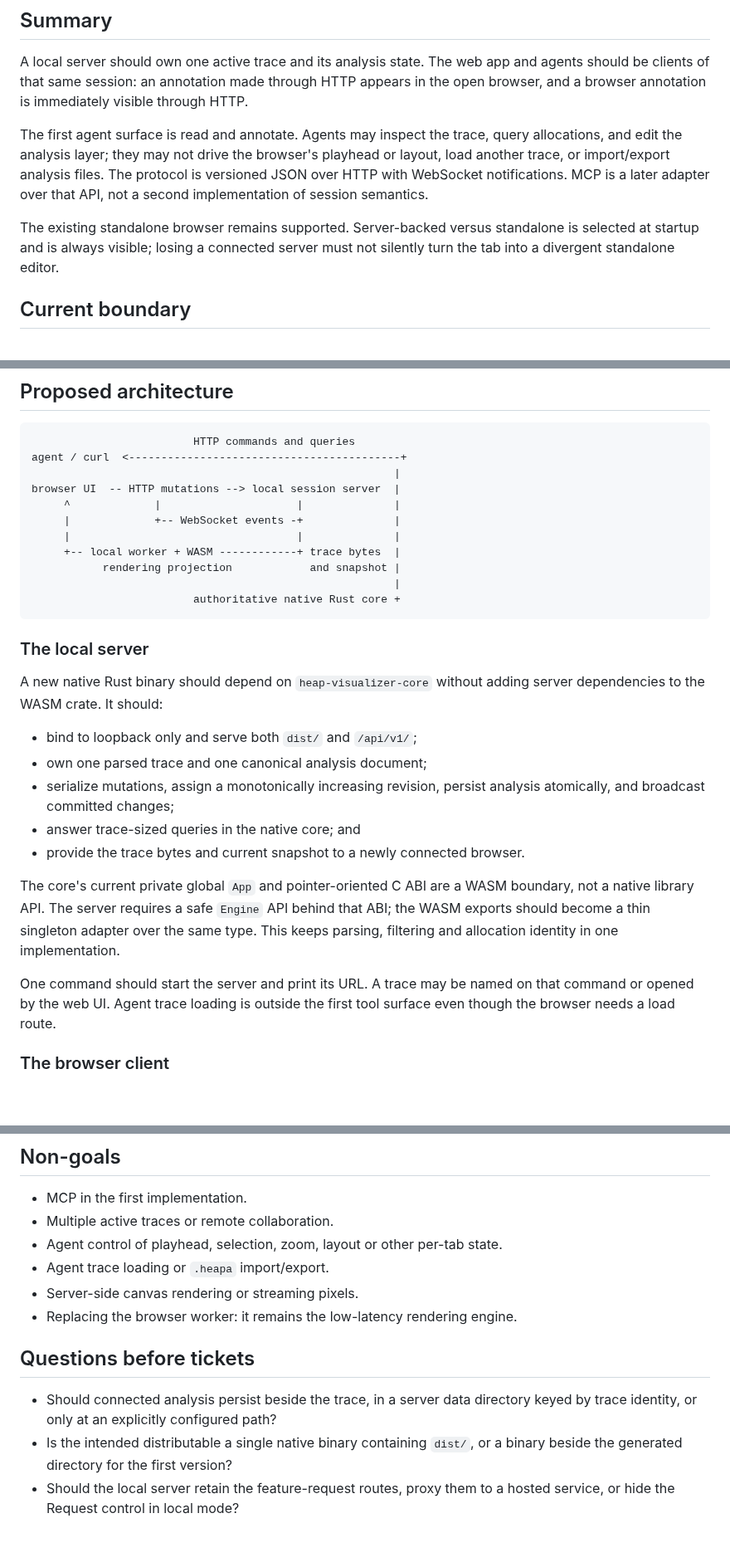
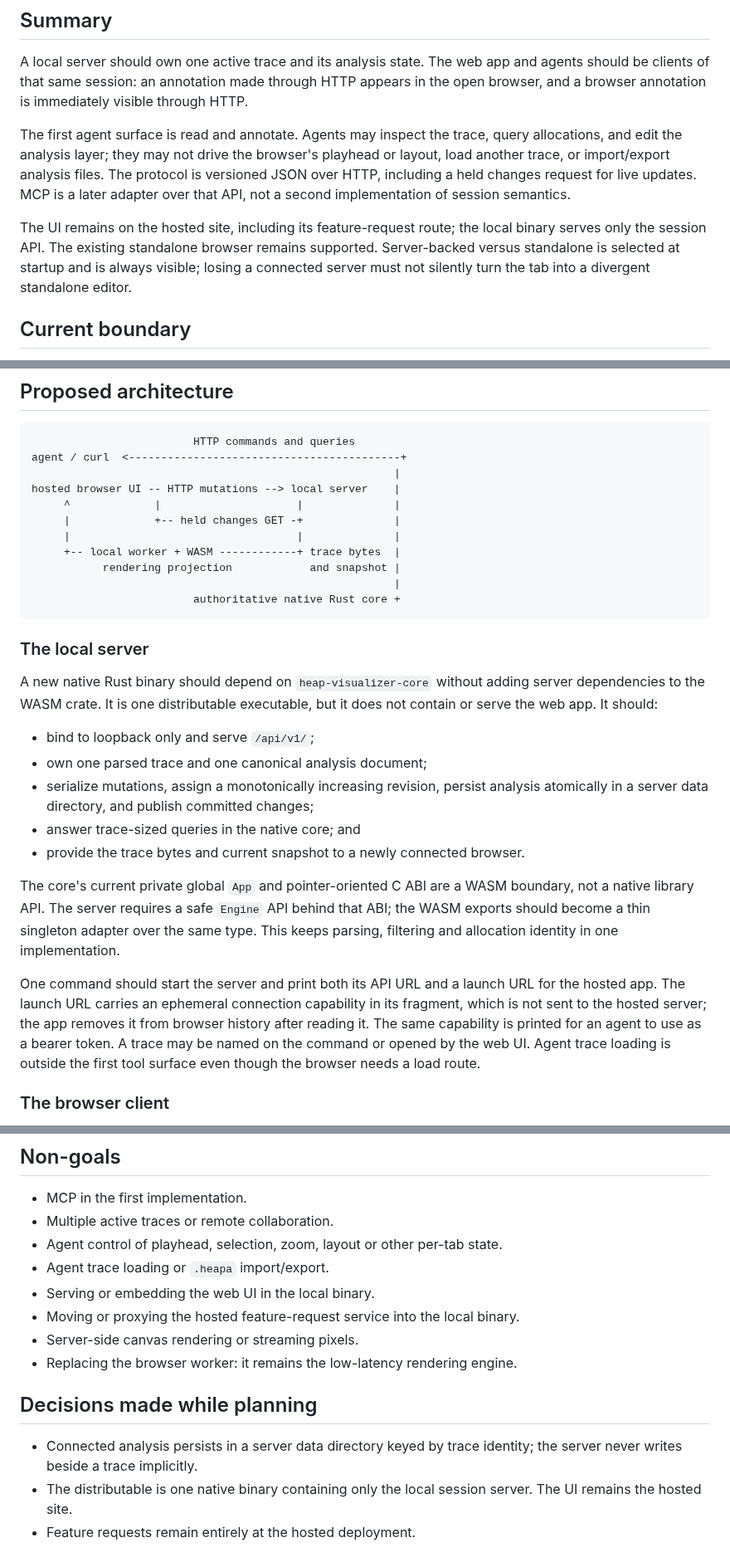
Before and after one commit to bar4488/heap-visualizer, a Markdown page: docs/explorations/E021-a-shared-local-session-for-people-and-agents.md, 3 parts joined by grey strips. Shown at 83% size. GitHub-like rendering; blank space fills up the shorter version.

```diff
--- a/docs/explorations/E021-a-shared-local-session-for-people-and-agents.md
+++ b/docs/explorations/E021-a-shared-local-session-for-people-and-agents.md
@@ -17,13 +17,15 @@ visible through HTTP.
 The first agent surface is read and annotate. Agents may inspect the trace,
 query allocations, and edit the analysis layer; they may not drive the
 browser's playhead or layout, load another trace, or import/export analysis
-files. The protocol is versioned JSON over HTTP with WebSocket notifications.
-MCP is a later adapter over that API, not a second implementation of session
-semantics.
+files. The protocol is versioned JSON over HTTP, including a held changes
+request for live updates. MCP is a later adapter over that API, not a second
+implementation of session semantics.
 
-The existing standalone browser remains supported. Server-backed versus
-standalone is selected at startup and is always visible; losing a connected
-server must not silently turn the tab into a divergent standalone editor.
+The UI remains on the hosted site, including its feature-request route; the
+local binary serves only the session API. The existing standalone browser
+remains supported. Server-backed versus standalone is selected at startup and
+is always visible; losing a connected server must not silently turn the tab
+into a divergent standalone editor.
 
 ## Current boundary
 
@@ -44,9 +46,9 @@ Neither is the intended separation.
                          HTTP commands and queries
 agent / curl  <------------------------------------------+
                                                         |
-browser UI  -- HTTP mutations --> local session server  |
+hosted browser UI -- HTTP mutations --> local server    |
      ^             |                     |              |
-     |             +-- WebSocket events -+              |
+     |             +-- held changes GET -+              |
      |                                   |              |
      +-- local worker + WASM ------------+ trace bytes  |
            rendering projection            and snapshot |
@@ -57,12 +59,14 @@ browser UI  -- HTTP mutations --> local session server  |
 ### The local server
 
 A new native Rust binary should depend on `heap-visualizer-core` without adding
-server dependencies to the WASM crate. It should:
+server dependencies to the WASM crate. It is one distributable executable, but
+it does not contain or serve the web app. It should:
 
-- bind to loopback only and serve both `dist/` and `/api/v1/`;
+- bind to loopback only and serve `/api/v1/`;
 - own one parsed trace and one canonical analysis document;
 - serialize mutations, assign a monotonically increasing revision, persist
-  analysis atomically, and broadcast committed changes;
+  analysis atomically in a server data directory, and publish committed
+  changes;
 - answer trace-sized queries in the native core; and
 - provide the trace bytes and current snapshot to a newly connected browser.
 
@@ -72,9 +76,13 @@ behind that ABI; the WASM exports should become a thin singleton adapter over
 the same type. This keeps parsing, filtering and allocation identity in one
 implementation.
 
-One command should start the server and print its URL. A trace may be named on
-that command or opened by the web UI. Agent trace loading is outside the first
-tool surface even though the browser needs a load route.
+One command should start the server and print both its API URL and a launch URL
+for the hosted app. The launch URL carries an ephemeral connection capability
+in its fragment, which is not sent to the hosted server; the app removes it
+from browser history after reading it. The same capability is printed for an
+agent to use as a bearer token. A trace may be named on the command or opened
+by the web UI. Agent trace loading is outside the first tool surface even
+though the browser needs a load route.
 
 ### The browser client
 
@@ -212,14 +242,15 @@ it.
 - Multiple active traces or remote collaboration.
 - Agent control of playhead, selection, zoom, layout or other per-tab state.
 - Agent trace loading or `.heapa` import/export.
+- Serving or embedding the web UI in the local binary.
+- Moving or proxying the hosted feature-request service into the local binary.
 - Server-side canvas rendering or streaming pixels.
 - Replacing the browser worker: it remains the low-latency rendering engine.
 
-## Questions before tickets
+## Decisions made while planning
 
-- Should connected analysis persist beside the trace, in a server data
-  directory keyed by trace identity, or only at an explicitly configured path?
-- Is the intended distributable a single native binary containing `dist/`, or
-  a binary beside the generated directory for the first version?
-- Should the local server retain the feature-request routes, proxy them to a
-  hosted service, or hide the Request control in local mode?
+- Connected analysis persists in a server data directory keyed by trace
+  identity; the server never writes beside a trace implicitly.
+- The distributable is one native binary containing only the local session
+  server. The UI remains the hosted site.
+- Feature requests remain entirely at the hosted deployment.
```
Also changed, not shown: other parts of docs/explorations/E021-a-shared-local-session-for-people-and-agents.md (+41 -19 lines).
